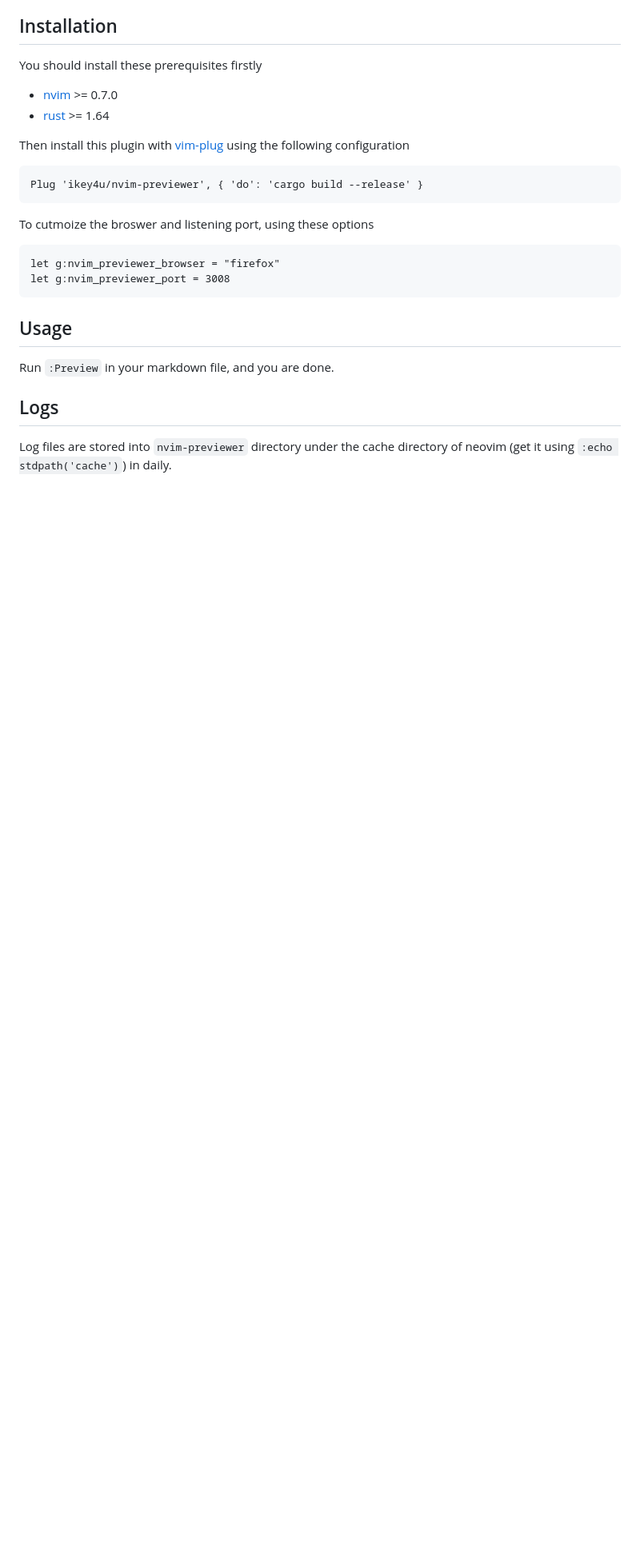
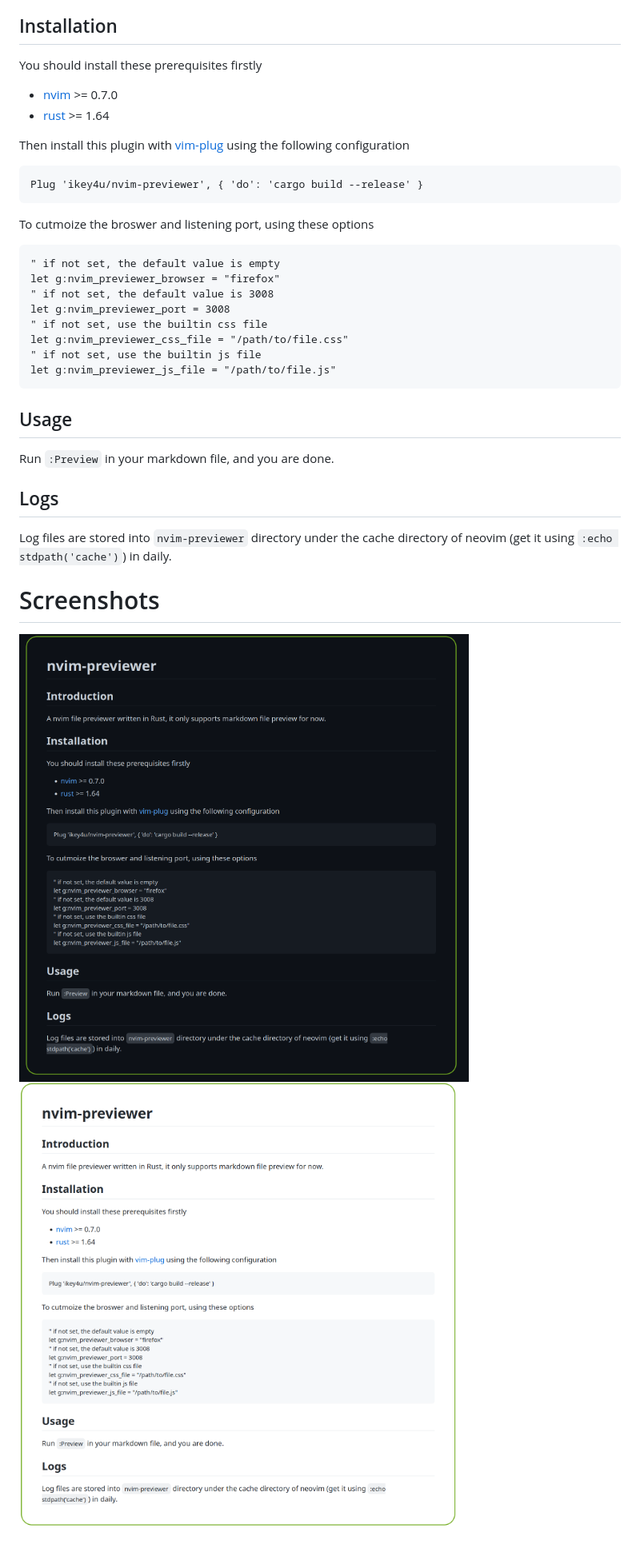
Before and after one commit to ikey4u/nvim-previewer, a Markdown page: README.md, the part around the change. Shown at 80% size. Drawn GitHub-style; pictures changed too: docs/imgs/dark-theme.png (added), docs/imgs/light-theme.png (added); blank space fills up the shorter version.

Commit message:
feat: add github css style as default theme

```diff
--- a/README.md
+++ b/README.md
@@ -18,8 +18,14 @@ configuration
 
 To cutmoize the broswer and listening port, using these options
 
+    " if not set, the default value is empty
     let g:nvim_previewer_browser = "firefox"
+    " if not set, the default value is 3008
     let g:nvim_previewer_port = 3008
+    " if not set, use the builtin css file
+    let g:nvim_previewer_css_file = "/path/to/file.css"
+    " if not set, use the builtin js file
+    let g:nvim_previewer_js_file = "/path/to/file.js"
 
 ## Usage
 
@@ -29,3 +35,8 @@ Run `:Preview` in your markdown file, and you are done.
 
 Log files are stored into `nvim-previewer` directory under the cache directory of neovim (get it
 using `:echo stdpath('cache')`) in daily.
+
+# Screenshots
+
+![dark-theme](docs/imgs/dark-theme.png)
+![light-theme](docs/imgs/light-theme.png)
```
Also changed, not shown: plugin/README.md (added, +5 -0 lines), 5 other files.
